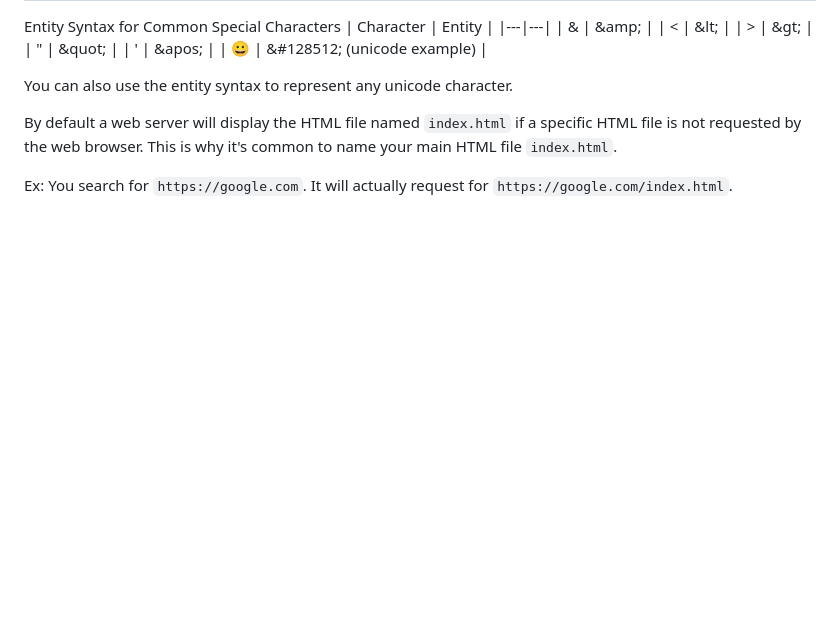
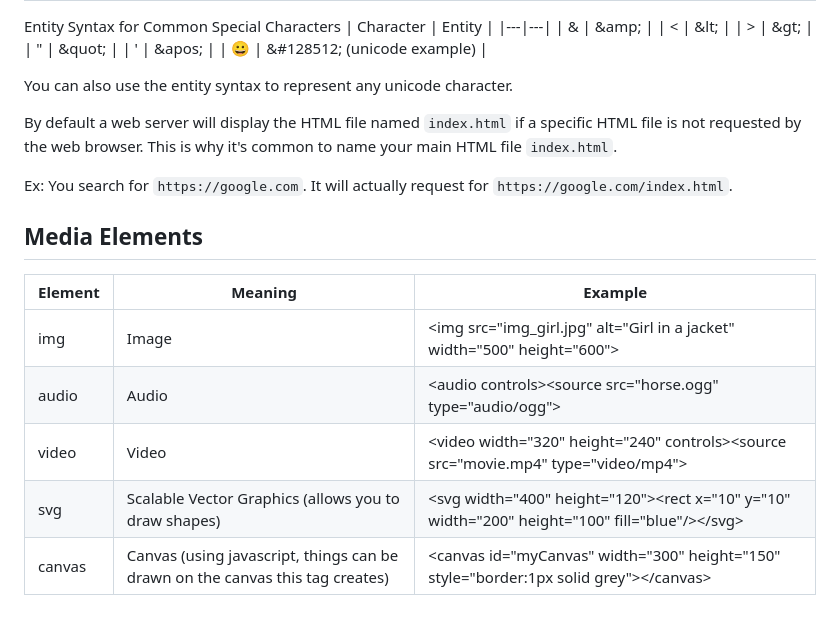
Before and after one commit to JustBubbles/CharacterCreator-Website-Startup, a Markdown page: notes.md, the part around one of its changes. GitHub-like rendering; blank space fills up the shorter version.

Commit message:
Added HTML Media Element Notes.md

```diff
--- a/notes.md
+++ b/notes.md
@@ -502,3 +502,12 @@ You can also use the entity syntax to represent any unicode character.
 By default a web server will display the HTML file named `index.html` if a specific HTML file is not requested by the web browser. This is why it's common to name your main HTML file `index.html`.
 
 Ex: You search for `https://google.com`. It will actually request for `https://google.com/index.html`.
+
+## Media Elements
+|Element | Meaning | Example |
+|---|---|---|
+img | Image | \<img src="img_girl.jpg" alt="Girl in a jacket" width="500" height="600">
+audio | Audio | \<audio controls>\<source src="horse.ogg" type="audio/ogg"></audio>
+video | Video | \<video width="320" height="240" controls>\<source src="movie.mp4" type="video/mp4"></video>
+svg | Scalable Vector Graphics (allows you to draw shapes) | \<svg width="400" height="120">\<rect x="10" y="10" width="200" height="100" fill="blue"/>\</svg>
+canvas | Canvas (using javascript, things can be drawn on the canvas this tag creates) | \<canvas id="myCanvas" width="300" height="150" style="border:1px solid grey">\</canvas>
```
Also changed, not shown: other parts of notes.md (+2 -2 lines).
